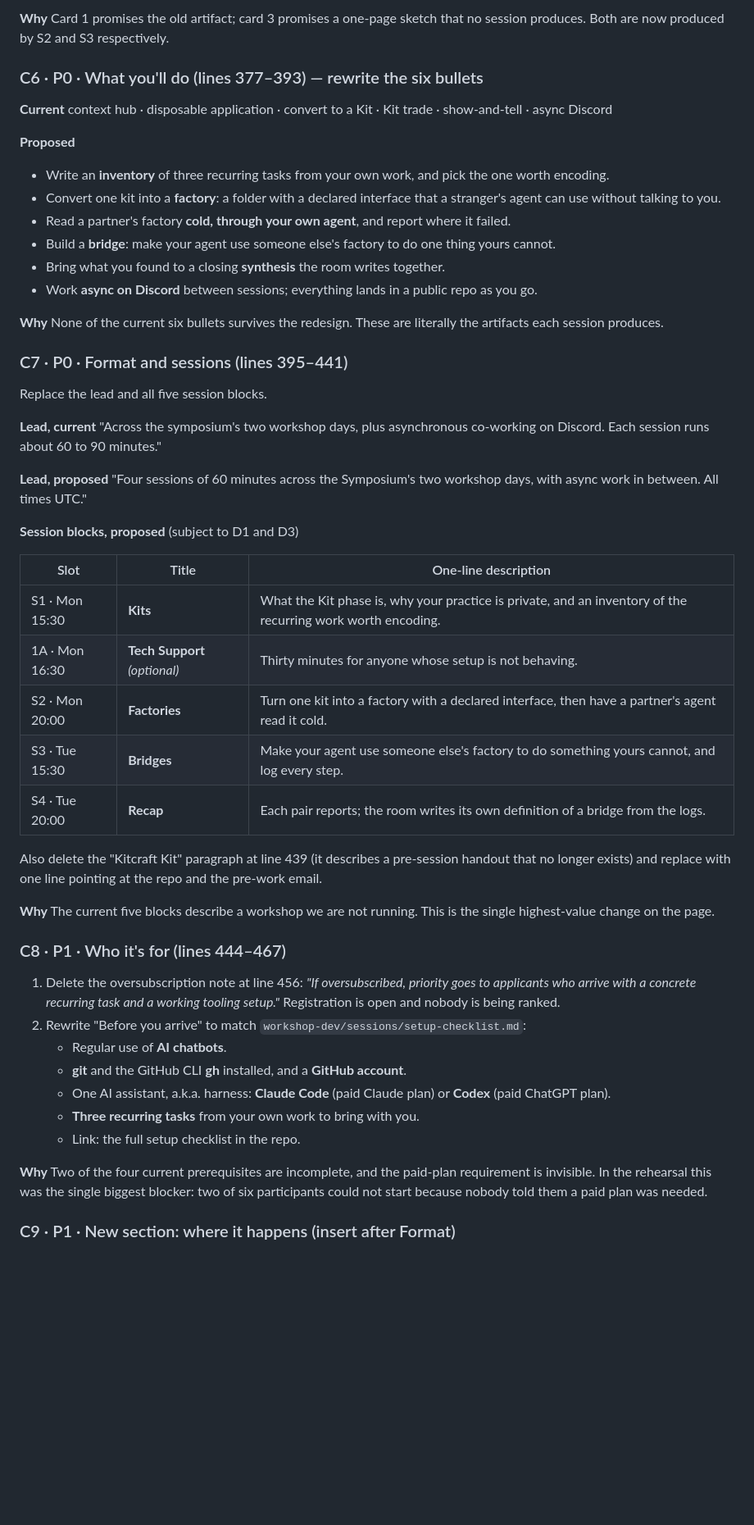
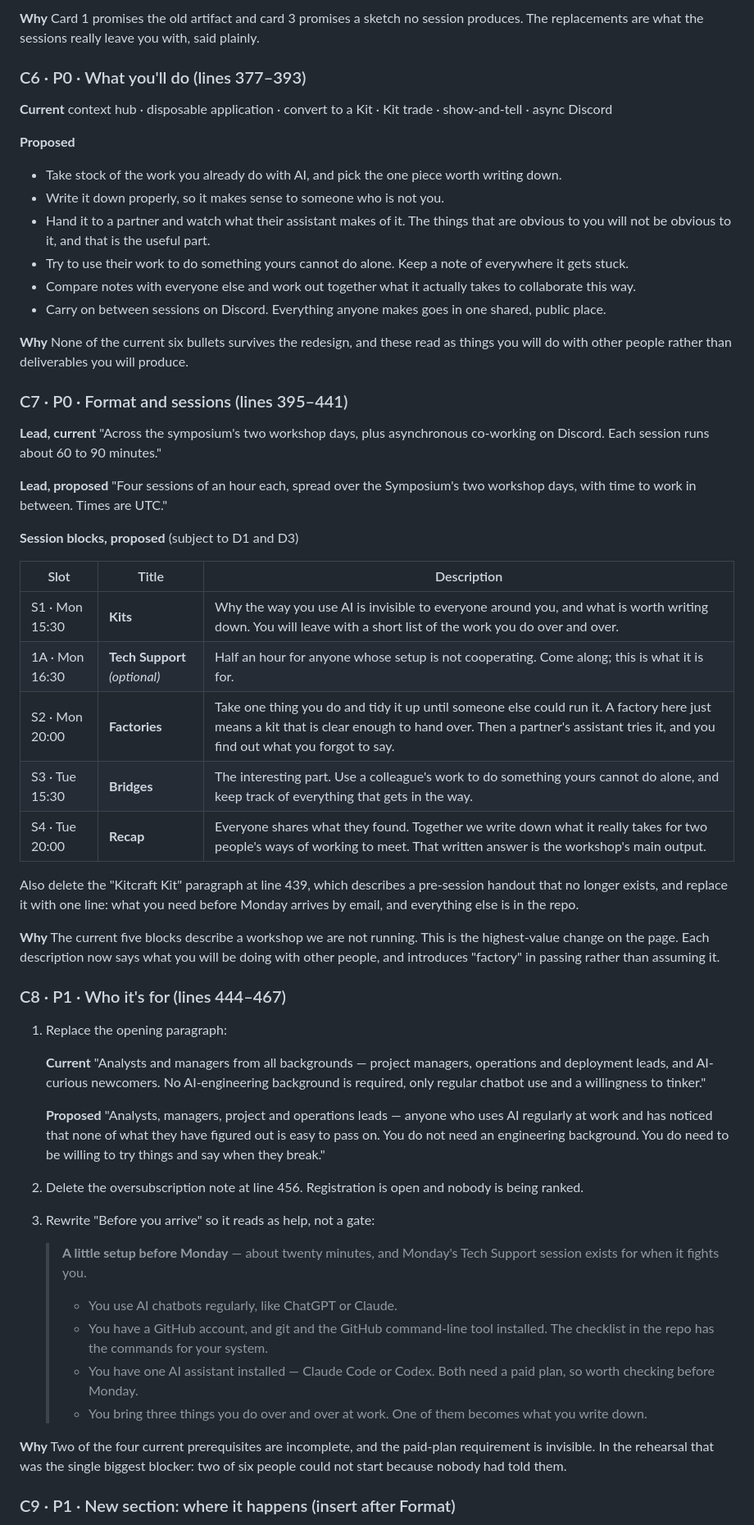
Before and after one commit to protocolvision/workshop-kitkraft, a Markdown page: workshop-dev/site/PLAN-landing-page-update.md, the part around one of its changes. Shown at 82% size. Rendered like a GitHub page; blank space fills up the shorter version.

```diff
--- a/workshop-dev/site/PLAN-landing-page-update.md
+++ b/workshop-dev/site/PLAN-landing-page-update.md
@@ -90,53 +106,58 @@ Rewrite to match C1. One sentence, no "disposable apps".
 
-**Why** Card 1 promises the old artifact; card 3 promises a one-page sketch that no session produces. Both are now produced by S2 and S3 respectively.
+**Why** Card 1 promises the old artifact and card 3 promises a sketch no session produces. The replacements are what the sessions really leave you with, said plainly.
 
-### C6 · P0 · What you'll do (lines 377–393) — rewrite the six bullets
+### C6 · P0 · What you'll do (lines 377–393)
 
 **Current** context hub · disposable application · convert to a Kit · Kit trade · show-and-tell · async Discord
 
 **Proposed**
-- Write an **inventory** of three recurring tasks from your own work, and pick the one worth encoding.
-- Convert one kit into a **factory**: a folder with a declared interface that a stranger's agent can use without talking to you.
-- Read a partner's factory **cold, through your own agent**, and report where it failed.
-- Build a **bridge**: make your agent use someone else's factory to do one thing yours cannot.
-- Bring what you found to a closing **synthesis** the room writes together.
-- Work **async on Discord** between sessions; everything lands in a public repo as you go.
+- Take stock of the work you already do with AI, and pick the one piece worth writing down.
+- Write it down properly, so it makes sense to someone who is not you.
+- Hand it to a partner and watch what their assistant makes of it. The things that are obvious to you will not be obvious to it, and that is the useful part.
+- Try to use their work to do something yours cannot do alone. Keep a note of everywhere it gets stuck.
+- Compare notes with everyone else and work out together what it actually takes to collaborate this way.
+- Carry on between sessions on Discord. Everything anyone makes goes in one shared, public place.
 
-**Why** None of the current six bullets survives the redesign. These are literally the artifacts each session produces.
+**Why** None of the current six bullets survives the redesign, and these read as things you will do with other people rather than deliverables you will produce.
 
 ### C7 · P0 · Format and sessions (lines 395–441)
 
-Replace the lead and all five session blocks.
-
 **Lead, current** "Across the symposium's two workshop days, plus asynchronous co-working on Discord. Each session runs about 60 to 90 minutes."
 
-**Lead, proposed** "Four sessions of 60 minutes across the Symposium's two workshop days, with async work in between. All times UTC."
+**Lead, proposed** "Four sessions of an hour each, spread over the Symposium's two workshop days, with time to work in between. Times are UTC."
 
 **Session blocks, proposed** (subject to D1 and D3)
 
-| Slot | Title | One-line description |
+| Slot | Title | Description |
 |---|---|---|
-| S1 · Mon 15:30 | **Kits** | What the Kit phase is, why your practice is private, and an inventory of the recurring work worth encoding. |
-| 1A · Mon 16:30 | **Tech Support** *(optional)* | Thirty minutes for anyone whose setup is not behaving. |
-| S2 · Mon 20:00 | **Factories** | Turn one kit into a factory with a declared interface, then have a partner's agent read it cold. |
-| S3 · Tue 15:30 | **Bridges** | Make your agent use someone else's factory to do something yours cannot, and log every step. |
-| S4 · Tue 20:00 | **Recap** | Each pair reports; the room writes its own definition of a bridge from the logs. |
+| S1 · Mon 15:30 | **Kits** | Why the way you use AI is invisible to everyone around you, and what is worth writing down. You will leave with a short list of the work you do over and over. |
+| 1A · Mon 16:30 | **Tech Support** *(optional)* | Half an hour for anyone whose setup is not cooperating. Come along; this is what it is for. |
+| S2 · Mon 20:00 | **Factories** | Take one thing you do and tidy it up until someone else could run it. A factory here just means a kit that is clear enough to hand over. Then a partner's assistant tries it, and you find out what you forgot to say. |
+| S3 · Tue 15:30 | **Bridges** | The interesting part. Use a colleague's work to do something yours cannot do alone, and keep track of everything that gets in the way. |
+| S4 · Tue 20:00 | **Recap** | Everyone shares what they found. Together we write down what it really takes for two people's ways of working to meet. That written answer is the workshop's main output. |
 
-Also delete the "Kitcraft Kit" paragraph at line 439 (it describes a pre-session handout that no longer exists) and replace with one line pointing at the repo and the pre-work email.
+Also delete the "Kitcraft Kit" paragraph at line 439, which describes a pre-session handout that no longer exists, and replace it with one line: what you need before Monday arrives by email, and everything else is in the repo.
 
-**Why** The current five blocks describe a workshop we are not running. This is the single highest-value change on the page.
+**Why** The current five blocks describe a workshop we are not running. This is the highest-value change on the page. Each description now says what you will be doing with other people, and introduces "factory" in passing rather than assuming it.
 
 ### C8 · P1 · Who it's for (lines 444–467)
 
-1. Delete the oversubscription note at line 456: *"If oversubscribed, priority goes to applicants who arrive with a concrete recurring task and a working tooling setup."* Registration is open and nobody is being ranked.
-2. Rewrite "Before you arrive" to match `workshop-dev/sessions/setup-checklist.md`:
-   - Regular use of **AI chatbots**.
-   - **git** and the GitHub CLI **gh** installed, and a **GitHub account**.
-   - One AI assistant, a.k.a. harness: **Claude Code** (paid Claude plan) or **Codex** (paid ChatGPT plan).
-   - **Three recurring tasks** from your own work to bring with you.
-   - Link: the full setup checklist in the repo.
+1. Replace the opening paragraph:
 
-**Why** Two of the four current prerequisites are incomplete, and the paid-plan requirement is invisible. In the rehearsal this was the single biggest blocker: two of six participants could not start because nobody told them a paid plan was needed.
+   **Current** "Analysts and managers from all backgrounds — project managers, operations and deployment leads, and AI-curious newcomers. No AI-engineering background is required, only regular chatbot use and a willingness to tinker."
+
+   **Proposed** "Analysts, managers, project and operations leads — anyone who uses AI regularly at work and has noticed that none of what they have figured out is easy to pass on. You do not need an engineering background. You do need to be willing to try things and say when they break."
+
+2. Delete the oversubscription note at line 456. Registration is open and nobody is being ranked.
+3. Rewrite "Before you arrive" so it reads as help, not a gate:
+
+   > **A little setup before Monday** — about twenty minutes, and Monday's Tech Support session exists for when it fights you.
+   > - You use AI chatbots regularly, like ChatGPT or Claude.
+   > - You have a GitHub account, and git and the GitHub command-line tool installed. The checklist in the repo has the commands for your system.
+   > - You have one AI assistant installed — Claude Code or Codex. Both need a paid plan, so worth checking before Monday.
+   > - You bring three things you do over and over at work. One of them becomes what you write down.
+
+**Why** Two of the four current prerequisites are incomplete, and the paid-plan requirement is invisible. In the rehearsal that was the single biggest blocker: two of six people could not start because nobody had told them.
 
 ### C9 · P1 · New section: where it happens (insert after Format)
 
```
Also changed, not shown: other parts of workshop-dev/site/PLAN-landing-page-update.md (+70 -52 lines).
